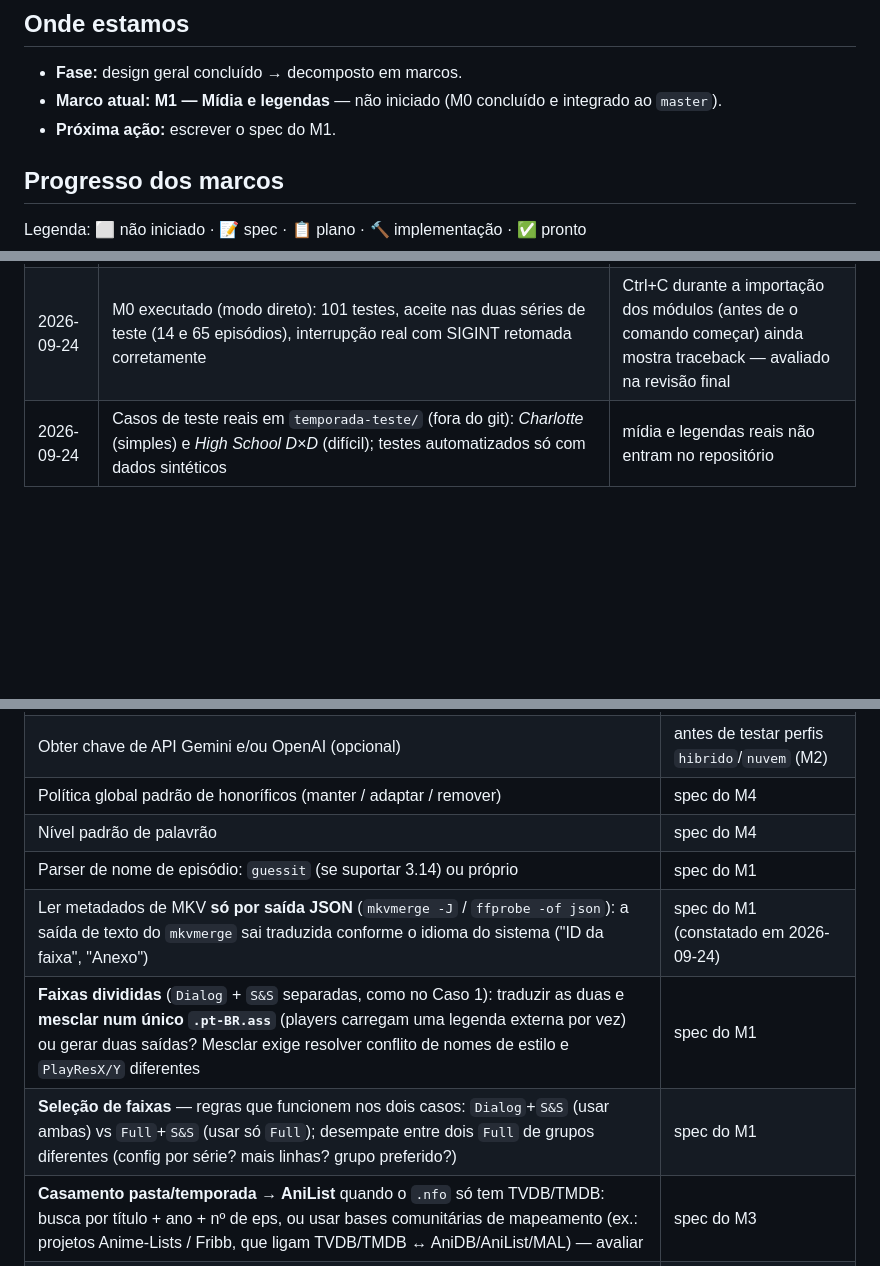
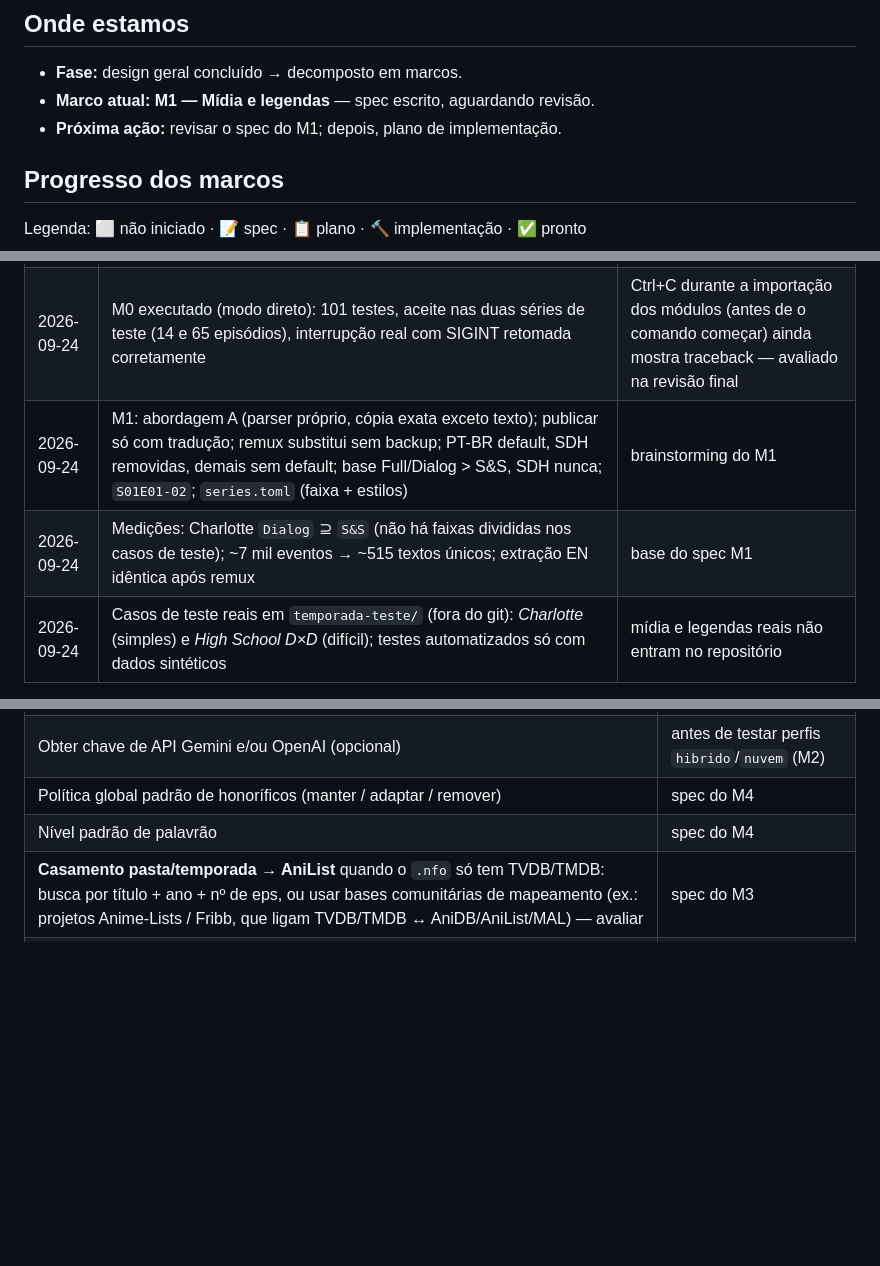
Before and after one commit to FM0Ura/TranslaterAny, a Markdown page: STATE.md, 3 parts joined by grey strips. Drawn GitHub-style; blank space fills up the shorter version.

Commit message:
docs(m1): spec de mídia e legendas
Co-Authored-By: Claude Opus 5.5 <noreply@anthropic.com>
Claude-Session: https://claude.ai/code/session_01KbjEK4hjffGhWESfY9tcLd

```diff
--- a/STATE.md
+++ b/STATE.md
@@ -10,8 +10,8 @@
 ## Onde estamos
 
 - **Fase:** design geral concluído → decomposto em marcos.
-- **Marco atual:** **M1 — Mídia e legendas** — não iniciado (M0 concluído e integrado ao `master`).
-- **Próxima ação:** escrever o spec do M1.
+- **Marco atual:** **M1 — Mídia e legendas** — spec escrito, aguardando revisão.
+- **Próxima ação:** revisar o spec do M1; depois, plano de implementação.
 
 ## Progresso dos marcos
 
@@ -65,6 +65,8 @@ Legenda: ⬜ não iniciado · 📝 spec · 📋 plano · 🔨 implementação ·
 | 2026-09-24 | Runner por etapa e escopo `episode`/`series` já no M0; tipos de linha passam para o M1 | spec M0, D4/D5 |
 | 2026-09-24 | Spec do M0 aprovado. Desvios registrados no plano: `LLMRequest`/`LLMResponse`/`Usage` como dataclasses; `inventory` sem `mtime`; módulos `reset`, `status`, `log`, `cli/app`; manifest corrompido → mensagem clara e código 1 | detectados ao validar o plano em protótipo |
 | 2026-09-24 | M0 executado (modo direto): 101 testes, aceite nas duas séries de teste (14 e 65 episódios), interrupção real com SIGINT retomada corretamente | Ctrl+C durante a importação dos módulos (antes de o comando começar) ainda mostra traceback — avaliado na revisão final |
+| 2026-09-24 | M1: abordagem A (parser próprio, cópia exata exceto texto); publicar só com tradução; remux substitui sem backup; PT-BR default, SDH removidas, demais sem default; base Full/Dialog > S&S, SDH nunca; `S01E01-02`; `series.toml` (faixa + estilos) | brainstorming do M1 |
+| 2026-09-24 | Medições: Charlotte `Dialog` ⊇ `S&S` (não há faixas divididas nos casos de teste); ~7 mil eventos → ~515 textos únicos; extração EN idêntica após remux | base do spec M1 |
 | 2026-09-24 | Casos de teste reais em `temporada-teste/` (fora do git): *Charlotte* (simples) e *High School D×D* (difícil); testes automatizados só com dados sintéticos | mídia e legendas reais não entram no repositório |
 
 ---
@@ -77,10 +79,6 @@ Legenda: ⬜ não iniciado · 📝 spec · 📋 plano · 🔨 implementação ·
 | Obter chave de API Gemini e/ou OpenAI (opcional) | antes de testar perfis `hibrido`/`nuvem` (M2) |
 | Política global padrão de honoríficos (manter / adaptar / remover) | spec do M4 |
 | Nível padrão de palavrão | spec do M4 |
-| Parser de nome de episódio: `guessit` (se suportar 3.14) ou próprio | spec do M1 |
-| Ler metadados de MKV **só por saída JSON** (`mkvmerge -J` / `ffprobe -of json`): a saída de texto do `mkvmerge` sai traduzida conforme o idioma do sistema ("ID da faixa", "Anexo") | spec do M1 (constatado em 2026-09-24) |
-| **Faixas divididas** (`Dialog` + `S&S` separadas, como no Caso 1): traduzir as duas e **mesclar num único `.pt-BR.ass`** (players carregam uma legenda externa por vez) ou gerar duas saídas? Mesclar exige resolver conflito de nomes de estilo e `PlayResX/Y` diferentes | spec do M1 |
-| **Seleção de faixas** — regras que funcionem nos dois casos: `Dialog`+`S&S` (usar ambas) vs `Full`+`S&S` (usar só `Full`); desempate entre dois `Full` de grupos diferentes (config por série? mais linhas? grupo preferido?) | spec do M1 |
 | **Casamento pasta/temporada → AniList** quando o `.nfo` só tem TVDB/TMDB: busca por título + ano + nº de eps, ou usar bases comunitárias de mapeamento (ex.: projetos Anime-Lists / Fribb, que ligam TVDB/TMDB ↔ AniDB/AniList/MAL) — avaliar | spec do M3 |
 | **Escopo da memória da série**: por pasta (show inteiro, todas as temporadas — glossário unificado) ou por temporada/entrada AniList? Metadados vêm por entrada AniList e precisam ser combinados | spec do M3 |
 | Modelos locais que **recusam conteúdo** (fan service) — critério na escolha dos modelos | spec do M2 |
```
Also changed, not shown: other parts of STATE.md (+3 -3 lines), 1 other file.
